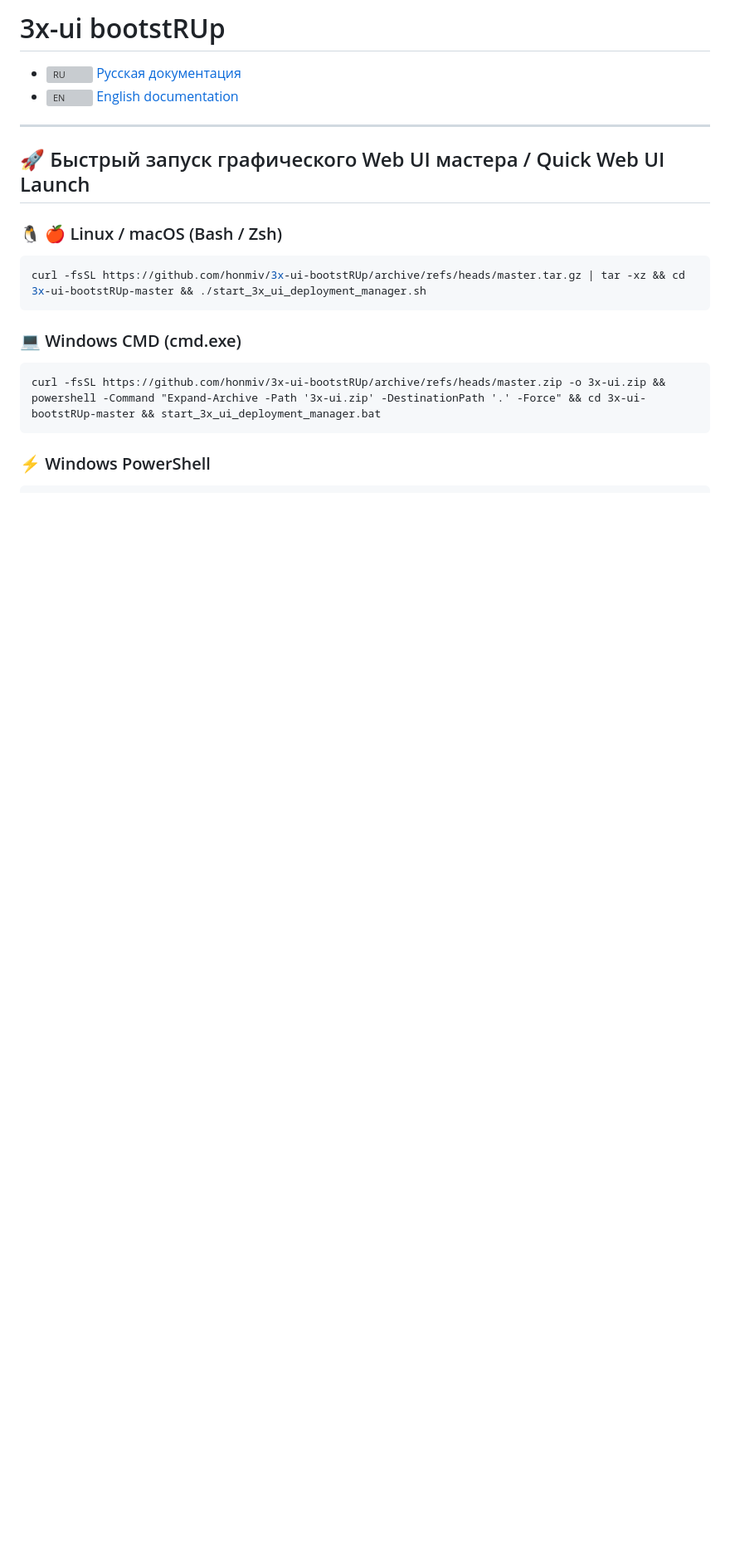
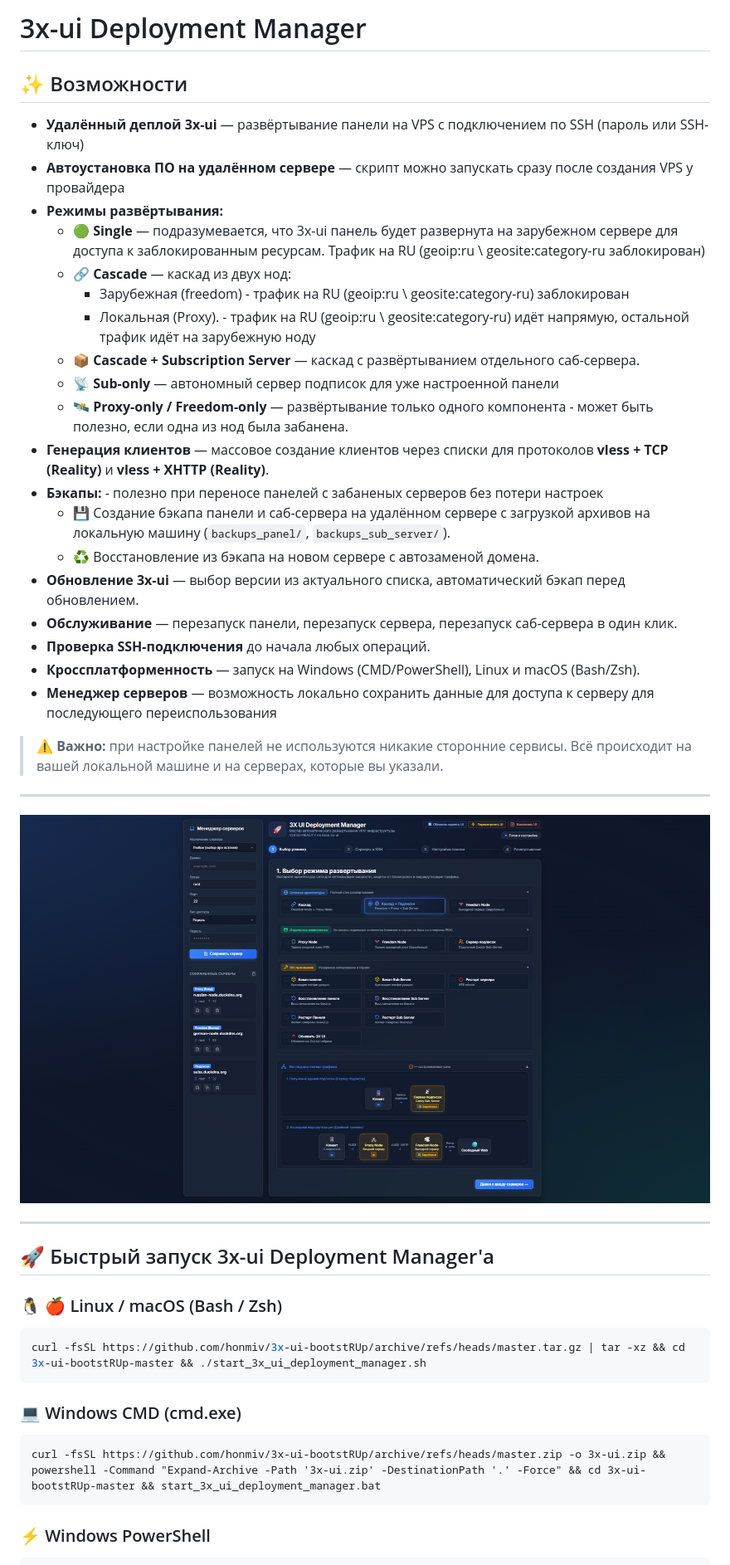
Before and after one commit to honmiv/3x-ui-bootstRUp, a Markdown page: readme.md, the part around the change. Shown at 83% size. Drawn GitHub-style; pictures changed too: readme-preview.png (added); blank space fills up the shorter version; grey boxes are pictures that could not be loaded.

Commit message:
docs: README rewritten with business-focused product description
- User-facing capabilities: deploy, migrate, update, and maintain the panel
- UI preview screenshot
- Sidebar layout fix

````diff
--- a/readme.md
+++ b/readme.md
@@ -1,11 +1,35 @@
-# 3x-ui bootstRUp
+# 3x-ui Deployment Manager
 
-* <img src="https://flagcdn.com/24x18/ru.png" width="24" alt="RU"> [Русская документация](https://honmiv.github.io/3x-ui-bootstRUp/ru/)
-* <img src="https://flagcdn.com/24x18/gb.png" width="24" alt="EN"> [English documentation](https://honmiv.github.io/3x-ui-bootstRUp/en/)
+## ✨ Возможности
+
+- **Удалённый деплой 3x-ui** — развёртывание панели на VPS с подключением по SSH (пароль или SSH-ключ)
+- **Автоустановка ПО на удалённом сервере** — скрипт можно запускать сразу после создания VPS у провайдера
+- **Режимы развёртывания:**
+  - 🟢 **Single** — подразумевается, что 3x-ui панель будет развернута на зарубежном сервере для доступа к заблокированным ресурсам. Трафик на RU (geoip:ru \ geosite:category-ru заблокирован)
+  - 🔗 **Cascade** — каскад из двух нод:
+    - Зарубежная (freedom) - трафик на RU (geoip:ru \ geosite:category-ru) заблокирован
+    - Локальная (Proxy).  - трафик на RU (geoip:ru \ geosite:category-ru) идёт напрямую, остальной трафик идёт на зарубежную ноду
+  - 📦 **Cascade + Subscription Server** — каскад с развёртыванием отдельного саб-сервера.
+  - 📡 **Sub-only** — автономный сервер подписок для уже настроенной панели
+  - 🛰 **Proxy-only / Freedom-only** — развёртывание только одного компонента - может быть полезно, если одна из нод была забанена.
+- **Генерация клиентов** — массовое создание клиентов через списки для протоколов **vless + TCP (Reality)** и **vless + XHTTP (Reality)**.
+- **Бэкапы:** - полезно при переносе панелей с забаненых серверов без потери настроек
+  - 💾 Создание бэкапа панели и саб-сервера на удалённом сервере с загрузкой архивов на локальную машину (`backups_panel/`, `backups_sub_server/`).
+  - ♻️ Восстановление из бэкапа на новом сервере с автозаменой домена.
+- **Обновление 3x-ui** — выбор версии из актуального списка, автоматический бэкап перед обновлением.
+- **Обслуживание** — перезапуск панели, перезапуск сервера, перезапуск саб-сервера в один клик.
+- **Проверка SSH-подключения** до начала любых операций.
+- **Кроссплатформенность** — запуск на Windows (CMD/PowerShell), Linux и macOS (Bash/Zsh).
+- **Менеджер серверов** — возможность локально сохранить данные для доступа к серверу для последующего переиспользования
+
+> ⚠️ **Важно:** при настройке панелей не используются никакие сторонние сервисы. Всё происходит на вашей локальной машине и на серверах, которые вы указали.
+---
+
+![Web UI](readme-preview.png)
 
 ---
 
-## 🚀 Быстрый запуск графического Web UI мастера / Quick Web UI Launch
+## 🚀 Быстрый запуск 3x-ui Deployment Manager'а
 
 ### 🐧 🍎 Linux / macOS (Bash / Zsh)
 ```bash
````
Also changed, not shown: 4 other files.
